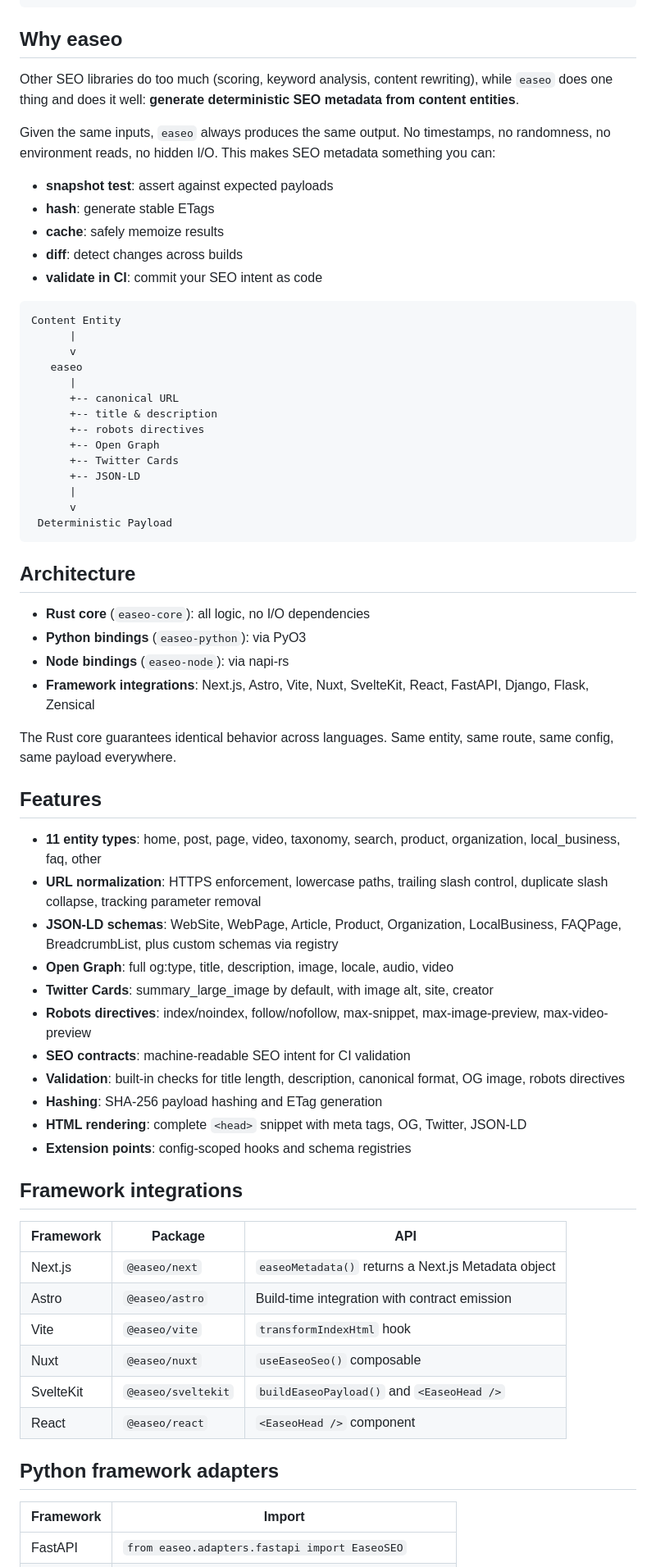
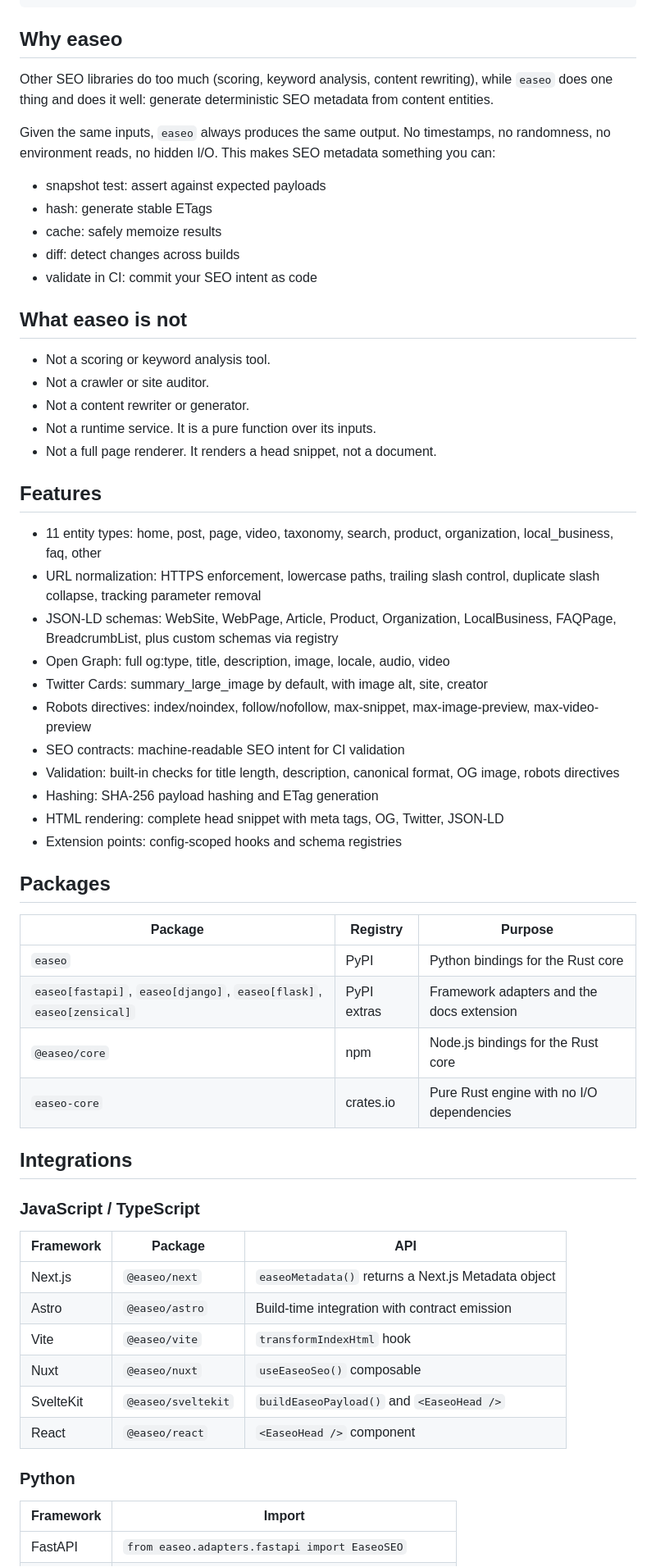
Before and after one commit to emiliano-go/easeo, a Markdown page: README.md, the part around one of its changes. Shown at 82% size. Rendered like a GitHub page.

Commit message:
docs: restructure readme after rypipe

````diff
--- a/README.md
+++ b/README.md
@@ -92,70 +136,50 @@ assert_eq!(payload.canonical, "https://example.com/blog/hello");
 
 ## Why easeo
 
-Other SEO libraries do too much (scoring, keyword analysis, content rewriting),
-while `easeo` does one thing and does it well: **generate deterministic SEO
-metadata from content entities**.
+Other SEO libraries do too much (scoring, keyword analysis, content rewriting), while `easeo` does one thing and does it well: generate deterministic SEO metadata from content entities.
 
-Given the same inputs, `easeo` always produces the same output. No timestamps,
-no randomness, no environment reads, no hidden I/O. This makes SEO metadata
-something you can:
+Given the same inputs, `easeo` always produces the same output. No timestamps, no randomness, no environment reads, no hidden I/O. This makes SEO metadata something you can:
 
-- **snapshot test**: assert against expected payloads
-- **hash**: generate stable ETags
-- **cache**: safely memoize results
-- **diff**: detect changes across builds
-- **validate in CI**: commit your SEO intent as code
+- snapshot test: assert against expected payloads
+- hash: generate stable ETags
+- cache: safely memoize results
+- diff: detect changes across builds
+- validate in CI: commit your SEO intent as code
 
-```text
-Content Entity
-      |
-      v
-   easeo
-      |
-      +-- canonical URL
-      +-- title & description
-      +-- robots directives
-      +-- Open Graph
-      +-- Twitter Cards
-      +-- JSON-LD
-      |
-      v
- Deterministic Payload
-```
+## What easeo is not
 
-## Architecture
-
-- **Rust core** (`easeo-core`): all logic, no I/O dependencies
-- **Python bindings** (`easeo-python`): via PyO3
-- **Node bindings** (`easeo-node`): via napi-rs
-- **Framework integrations**: Next.js, Astro, Vite, Nuxt, SvelteKit, React,
-  FastAPI, Django, Flask, Zensical
-
-The Rust core guarantees identical behavior across languages. Same entity, same
-route, same config, same payload everywhere.
+- Not a scoring or keyword analysis tool.
+- Not a crawler or site auditor.
+- Not a content rewriter or generator.
+- Not a runtime service. It is a pure function over its inputs.
+- Not a full page renderer. It renders a head snippet, not a document.
 
 ## Features
 
-- **11 entity types**: home, post, page, video, taxonomy, search, product,
-  organization, local_business, faq, other
-- **URL normalization**: HTTPS enforcement, lowercase paths, trailing slash
-  control, duplicate slash collapse, tracking parameter removal
-- **JSON-LD schemas**: WebSite, WebPage, Article, Product, Organization,
-  LocalBusiness, FAQPage, BreadcrumbList, plus custom schemas via registry
-- **Open Graph**: full og:type, title, description, image, locale, audio, video
-- **Twitter Cards**: summary_large_image by default, with image alt, site,
-  creator
-- **Robots directives**: index/noindex, follow/nofollow, max-snippet,
-  max-image-preview, max-video-preview
-- **SEO contracts**: machine-readable SEO intent for CI validation
-- **Validation**: built-in checks for title length, description, canonical
-  format, OG image, robots directives
-- **Hashing**: SHA-256 payload hashing and ETag generation
-- **HTML rendering**: complete `<head>` snippet with meta tags, OG, Twitter,
-  JSON-LD
-- **Extension points**: config-scoped hooks and schema registries
+- 11 entity types: home, post, page, video, taxonomy, search, product, organization, local_business, faq, other
+- URL normalization: HTTPS enforcement, lowercase paths, trailing slash control, duplicate slash collapse, tracking parameter removal
+- JSON-LD schemas: WebSite, WebPage, Article, Product, Organization, LocalBusiness, FAQPage, BreadcrumbList, plus custom schemas via registry
+- Open Graph: full og:type, title, description, image, locale, audio, video
+- Twitter Cards: summary_large_image by default, with image alt, site, creator
+- Robots directives: index/noindex, follow/nofollow, max-snippet, max-image-preview, max-video-preview
+- SEO contracts: machine-readable SEO intent for CI validation
+- Validation: built-in checks for title length, description, canonical format, OG image, robots directives
+- Hashing: SHA-256 payload hashing and ETag generation
+- HTML rendering: complete head snippet with meta tags, OG, Twitter, JSON-LD
+- Extension points: config-scoped hooks and schema registries
 
-## Framework integrations
+## Packages
+
+| Package | Registry | Purpose |
+|---------|----------|---------|
+| `easeo` | PyPI | Python bindings for the Rust core |
+| `easeo[fastapi]`, `easeo[django]`, `easeo[flask]`, `easeo[zensical]` | PyPI extras | Framework adapters and the docs extension |
+| `@easeo/core` | npm | Node.js bindings for the Rust core |
+| `easeo-core` | crates.io | Pure Rust engine with no I/O dependencies |
+
+## Integrations
+
+### JavaScript / TypeScript
 
 | Framework | Package | API |
 |-----------|---------|-----|
@@ -166,7 +190,7 @@ route, same config, same payload everywhere.
 | SvelteKit | `@easeo/sveltekit` | `buildEaseoPayload()` and `<EaseoHead />` |
 | React | `@easeo/react` | `<EaseoHead />` component |
 
-## Python framework adapters
+### Python
 
 | Framework | Import |
 |-----------|--------|
````
Also changed, not shown: other parts of README.md (+95 -335 lines).
